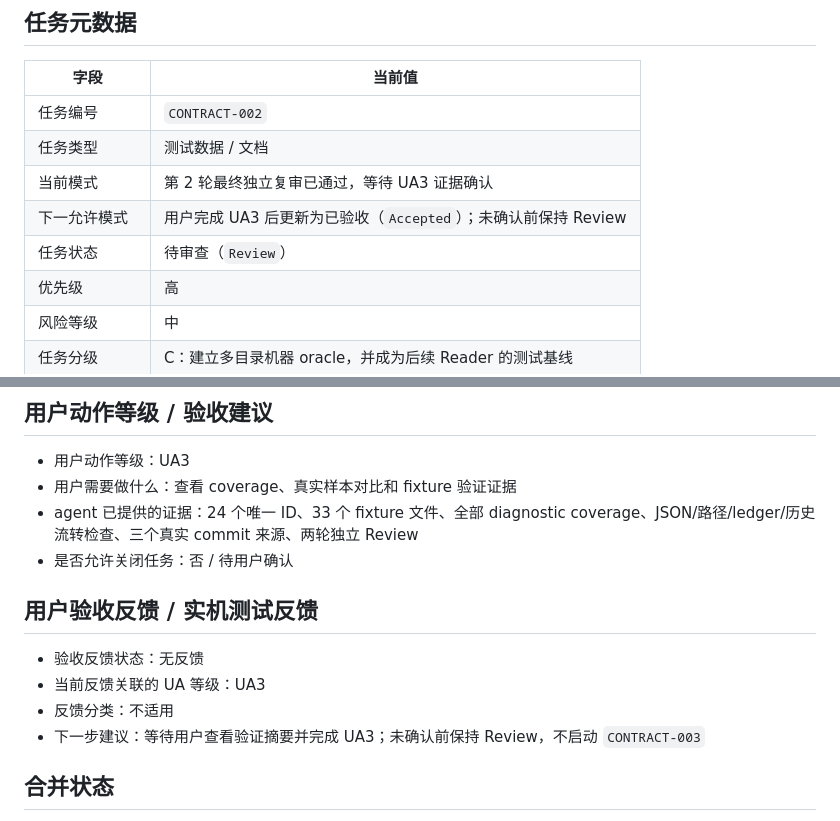
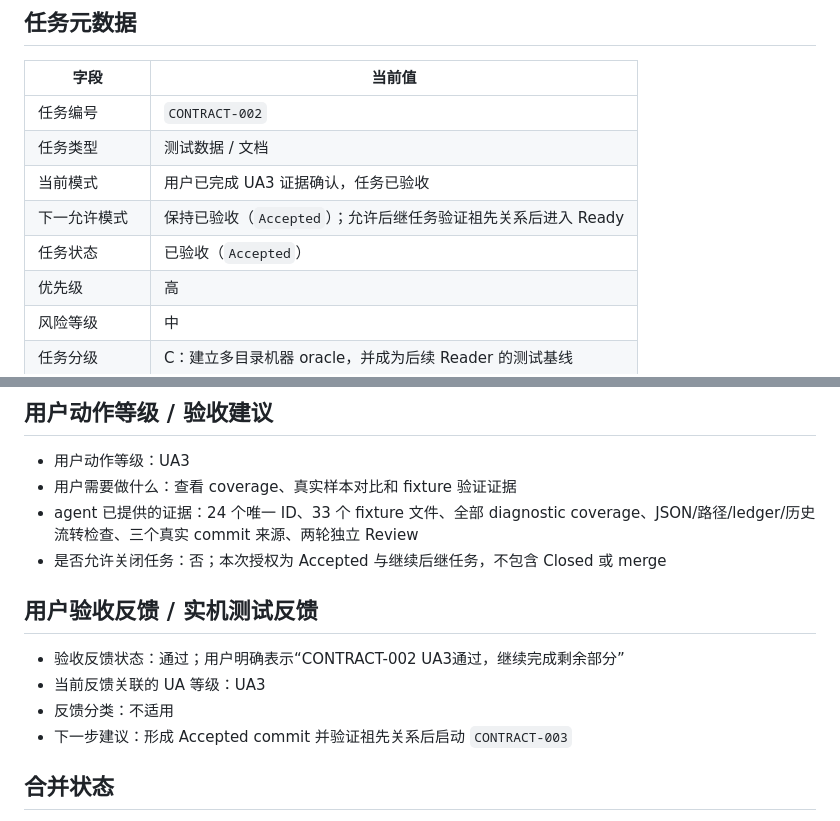
Before and after one commit to a-littlecat/ai-dev-flow, a Markdown page: docs/tasks/CONTRACT-002-golden-fixtures.md, 2 parts joined by grey strips. Rendered like a GitHub page.

Commit message:
docs: accept CONTRACT-002 after UA3

```diff
--- a/docs/tasks/CONTRACT-002-golden-fixtures.md
+++ b/docs/tasks/CONTRACT-002-golden-fixtures.md
@@ -6,9 +6,9 @@
 |---|---|
 | 任务编号 | `CONTRACT-002` |
 | 任务类型 | 测试数据 / 文档 |
-| 当前模式 | 第 2 轮最终独立复审已通过，等待 UA3 证据确认 |
-| 下一允许模式 | 用户完成 UA3 后更新为已验收（`Accepted`）；未确认前保持 Review |
-| 任务状态 | 待审查（`Review`） |
+| 当前模式 | 用户已完成 UA3 证据确认，任务已验收 |
+| 下一允许模式 | 保持已验收（`Accepted`）；允许后继任务验证祖先关系后进入 Ready |
+| 任务状态 | 已验收（`Accepted`） |
 | 优先级 | 高 |
 | 风险等级 | 中 |
 | 任务分级 | C：建立多目录机器 oracle，并成为后续 Reader 的测试基线 |
@@ -249,14 +249,14 @@ foreach ($c in $m.comparisons) {
 - 用户动作等级：UA3
 - 用户需要做什么：查看 coverage、真实样本对比和 fixture 验证证据
 - agent 已提供的证据：24 个唯一 ID、33 个 fixture 文件、全部 diagnostic coverage、JSON/路径/ledger/历史流转检查、三个真实 commit 来源、两轮独立 Review
-- 是否允许关闭任务：否 / 待用户确认
+- 是否允许关闭任务：否；本次授权为 Accepted 与继续后继任务，不包含 Closed 或 merge
 
 ## 用户验收反馈 / 实机测试反馈
 
-- 验收反馈状态：无反馈
+- 验收反馈状态：通过；用户明确表示“CONTRACT-002 UA3通过，继续完成剩余部分”
 - 当前反馈关联的 UA 等级：UA3
 - 反馈分类：不适用
-- 下一步建议：等待用户查看验证摘要并完成 UA3；未确认前保持 Review，不启动 `CONTRACT-003`
+- 下一步建议：形成 Accepted commit 并验证祖先关系后启动 `CONTRACT-003`
 
 ## 合并状态
 
```
Also changed, not shown: docs/TASK_BOARD.md (+4 -4 lines).
